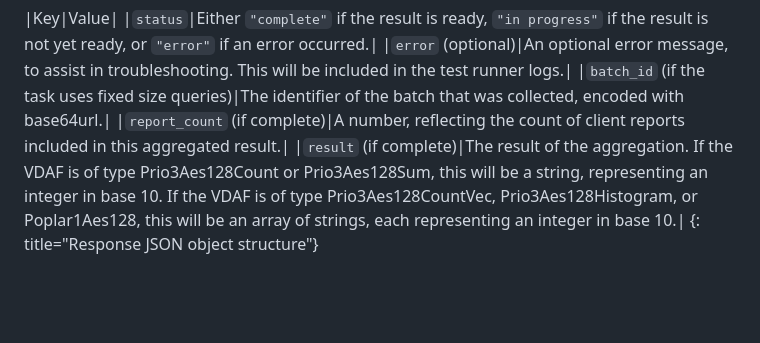
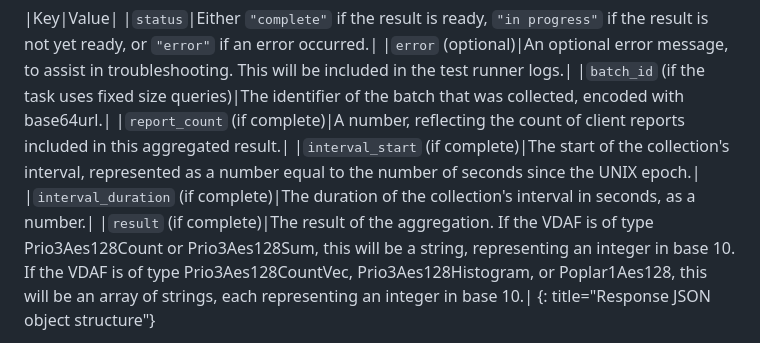
Before and after one commit to divergentdave/draft-dcook-ppm-dap-interop-test-design, a Markdown page: draft-dcook-ppm-dap-interop-test-design.md, the part around the change. Rendered like a GitHub page; blank space fills up the shorter version.

Commit message:
Return interval from `/internal/test/collect_poll`

```diff
--- a/draft-dcook-ppm-dap-interop-test-design.md
+++ b/draft-dcook-ppm-dap-interop-test-design.md
@@ -350,6 +350,8 @@ status and (if available) result to the test runner.
 |`error` (optional)|An optional error message, to assist in troubleshooting. This will be included in the test runner logs.|
 |`batch_id` (if the task uses fixed size queries)|The identifier of the batch that was collected, encoded with base64url.|
 |`report_count` (if complete)|A number, reflecting the count of client reports included in this aggregated result.|
+|`interval_start` (if complete)|The start of the collection's interval, represented as a number equal to the number of seconds since the UNIX epoch.|
+|`interval_duration` (if complete)|The duration of the collection's interval in seconds, as a number.|
 |`result` (if complete)|The result of the aggregation. If the VDAF is of type Prio3Aes128Count or Prio3Aes128Sum, this will be a string, representing an integer in base 10. If the VDAF is of type Prio3Aes128CountVec, Prio3Aes128Histogram, or Poplar1Aes128, this will be an array of strings, each representing an integer in base 10.|
 {: title="Response JSON object structure"}
 
```
